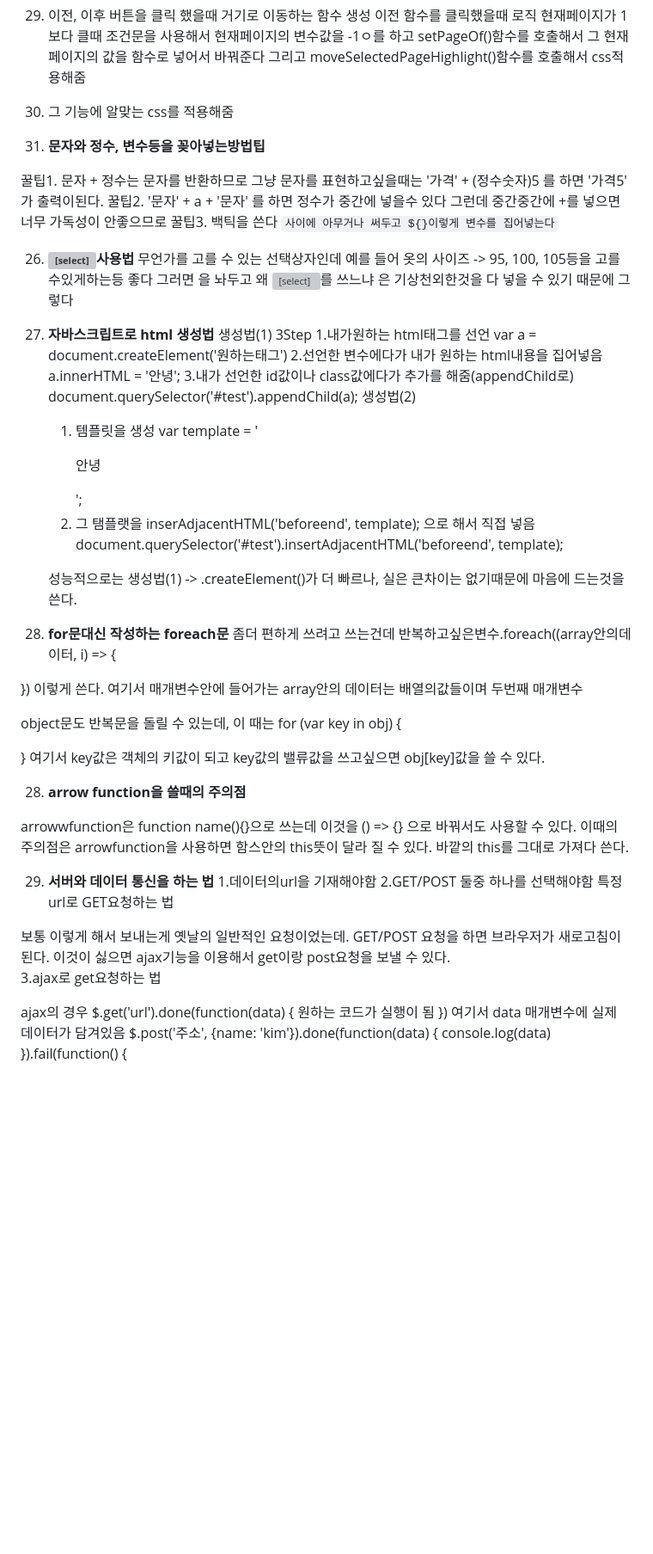
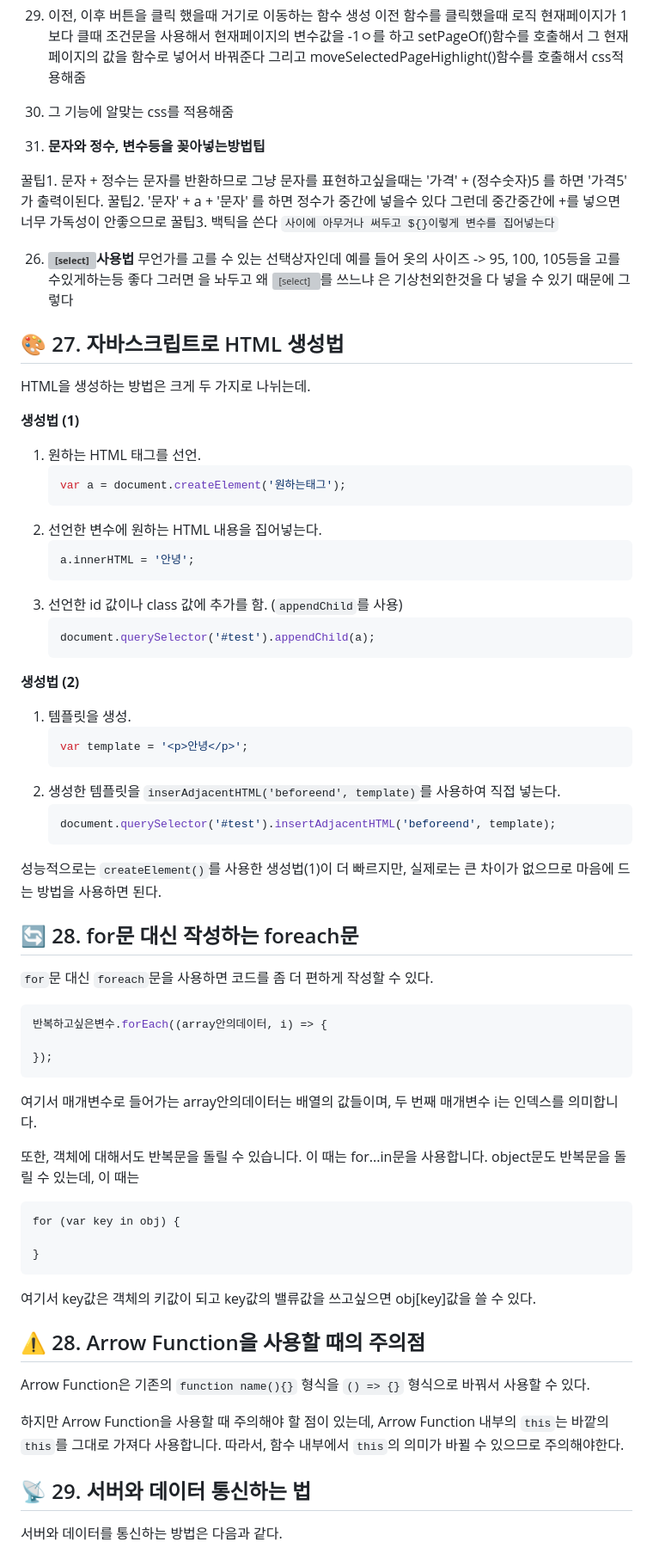
Before and after one commit to yonghwane/js-practice, a Markdown page: README.md, the part around one of its changes. Shown at 86% size. Rendered like a GitHub page; blank space fills up the shorter version; grey boxes are pictures that could not be loaded.

````diff
--- a/README.md
+++ b/README.md
@@ -269,6 +250,7 @@ form.submit()
  그리고 moveSelectedPageHighlight()함수를 호출해서 css적용해줌
 
 6. 그 기능에 알맞는 css를 적용해줌
+
 24. **문자와 정수, 변수등을 꽂아넣는방법팁**
 
 꿀팁1. 문자 + 정수는 문자를 반환하므로 그냥 문자를 표현하고싶을때는
@@ -284,58 +266,66 @@ form.submit()
     그러면 <input>을 놔두고 왜 <select>를 쓰느냐
     <input>은 기상천외한것을 다 넣을 수 있기 때문에 그렇다
 
-27. **자바스크립트로 html 생성법**
-    생성법(1)
-    3Step 1.내가원하는 html태그를 선언
-    var a = document.createElement('원하는태그') 2.선언한 변수에다가 내가 원하는 html내용을 집어넣음
-    a.innerHTML = '안녕'; 3.내가 선언한 id값이나 class값에다가 추가를 해줌(appendChild로)
+## 🎨 27. 자바스크립트로 HTML 생성법
+
+HTML을 생성하는 방법은 크게 두 가지로 나뉘는데.
+
+**생성법 (1)**
+
+1. 원하는 HTML 태그를 선언.
+    ```javascript
+    var a = document.createElement('원하는태그');
+    ```
+2. 선언한 변수에 원하는 HTML 내용을 집어넣는다.
+    ```javascript
+    a.innerHTML = '안녕';
+    ```
+3. 선언한 id 값이나 class 값에 추가를 함. (`appendChild`를 사용)
+    ```javascript
     document.querySelector('#test').appendChild(a);
-    생성법(2)
+    ```
 
-    1. 템플릿을 생성
-       var template = '<p>안녕</p>';
-    2. 그 탬플랫을 inserAdjacentHTML('beforeend', template);
-       으로 해서 직접 넣음
-       document.querySelector('#test').insertAdjacentHTML('beforeend', template);
+**생성법 (2)**
 
-    성능적으로는 생성법(1) -> .createElement()가 더 빠르나, 실은 큰차이는 없기때문에 마음에 드는것을 쓴다.
-28. **for문대신 작성하는 foreach문**
-  좀더 편하게 쓰려고 쓰는건데
-  반복하고싶은변수.foreach((array안의데이터, i) => {
+1. 템플릿을 생성.
+    ```javascript
+    var template = '<p>안녕</p>';
+    ```
+2. 생성한 템플릿을 `inserAdjacentHTML('beforeend', template)`를 사용하여 직접 넣는다.
+    ```javascript
+    document.querySelector('#test').insertAdjacentHTML('beforeend', template);
+    ```
 
-  })
-  이렇게 쓴다. 여기서 매개변수안에 들어가는 array안의 데이터는 배열의값들이며 두번째 매개변수
+성능적으로는 `createElement()`를 사용한 생성법(1)이 더 빠르지만, 실제로는 큰 차이가 없으므로 마음에 드는 방법을 사용하면 된다.
 
+## 🔄 28. for문 대신 작성하는 foreach문
+  `for`문 대신 `foreach`문을 사용하면 코드를 좀 더 편하게 작성할 수 있다.
+  ```javascript
+반복하고싶은변수.forEach((array안의데이터, i) => {
+
+});
+  ```
+  여기서 매개변수로 들어가는 array안의데이터는 배열의 값들이며, 두 번째 매개변수 i는 인덱스를 의미합니다.
+
+또한, 객체에 대해서도 반복문을 돌릴 수 있습니다. 이 때는 for...in문을 사용합니다.
   object문도 반복문을 돌릴 수 있는데, 이 때는
+
+  ```
   for (var key in obj) {
 
   }
+  ```
   여기서 key값은 객체의 키값이 되고
   key값의 밸류값을 쓰고싶으면 obj[key]값을 쓸 수 있다.
 
 
-28. **arrow function을 쓸때의 주의점**
+## ⚠️ 28. Arrow Function을 사용할 때의 주의점
 
-  arrowwfunction은
-  function name(){}으로 쓰는데 이것을 () => {} 으로 바꿔서도 사용할 수 있다. 이때의 주의점은
-  arrowfunction을 사용하면 함스안의 this뜻이 달라 질 수 있다. 바깥의 this를 그대로 가져다 쓴다.
+Arrow Function은 기존의 `function name(){}` 형식을 `() => {}` 형식으로 바꿔서 사용할 수 있다.
 
-29. **서버와 데이터 통신을 하는 법**
-  1.데이터의url을 기재해야함
-  2.GET/POST 둘중 하나를 선택해야함
-  특정url로 GET요청하는 법
-  <form action="/asd" method="post"></form>
-  보통 이렇게 해서 보내는게 옛날의 일반적인 요청이었는데. GET/POST 요청을 하면 브라우저가 새로고침이 된다. 이것이 싫으면 ajax기능을 이용해서
-  get이랑 post요청을 보낼 수 있다.
+하지만 Arrow Function을 사용할 때 주의해야 할 점이 있는데, Arrow Function 내부의 `this`는 바깥의 `this`를 그대로 가져다 사용합니다. 따라서, 함수 내부에서 `this`의 의미가 바뀔 수 있으므로 주의해야한다.
 
-  3.ajax로 get요청하는 법
+## 📡 29. 서버와 데이터 통신하는 법
 
-   ajax의 경우
-    $.get('url').done(function(data) {
-      원하는 코드가 실행이 됨
-    })
-    여기서 data 매개변수에 실제 데이터가 담겨있음
-    $.post('주소', {name: 'kim'}).done(function(data) {
-      console.log(data)
-    }).fail(function() {
+서버와 데이터를 통신하는 방법은 다음과 같다.
 
````
Also changed, not shown: other parts of README.md (+154 -159 lines).
